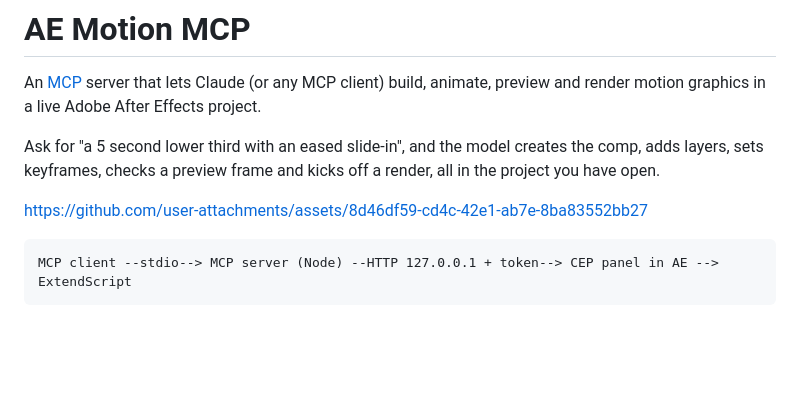
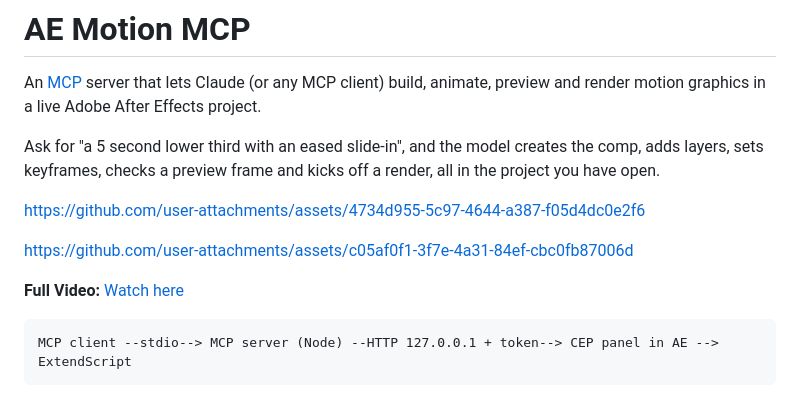
Before and after one commit to dha-aa/ae-motion, a Markdown page: README.md, the part around the change. GitHub-like rendering; blank space fills up the shorter version.

Commit message:
Update README with additional resources
Added links to video and assets in README.

````diff
--- a/README.md
+++ b/README.md
@@ -4,7 +4,15 @@ An [MCP](https://modelcontextprotocol.io) server that lets Claude (or any MCP cl
 
 Ask for "a 5 second lower third with an eased slide-in", and the model creates the comp, adds layers, sets keyframes, checks a preview frame and kicks off a render, all in the project you have open.
 
-https://github.com/user-attachments/assets/8d46df59-cd4c-42e1-ab7e-8ba83552bb27
+https://github.com/user-attachments/assets/4734d955-5c97-4644-a387-f05d4dc0e2f6
+
+
+
+https://github.com/user-attachments/assets/c05af0f1-3f7e-4a31-84ef-cbc0fb87006d
+
+**Full Video:** [Watch here](https://youtu.be/XZhw3wOFpBU?si=aVW5Yp-KPTFF2jAl)
+
+
 
 
 ```
````
